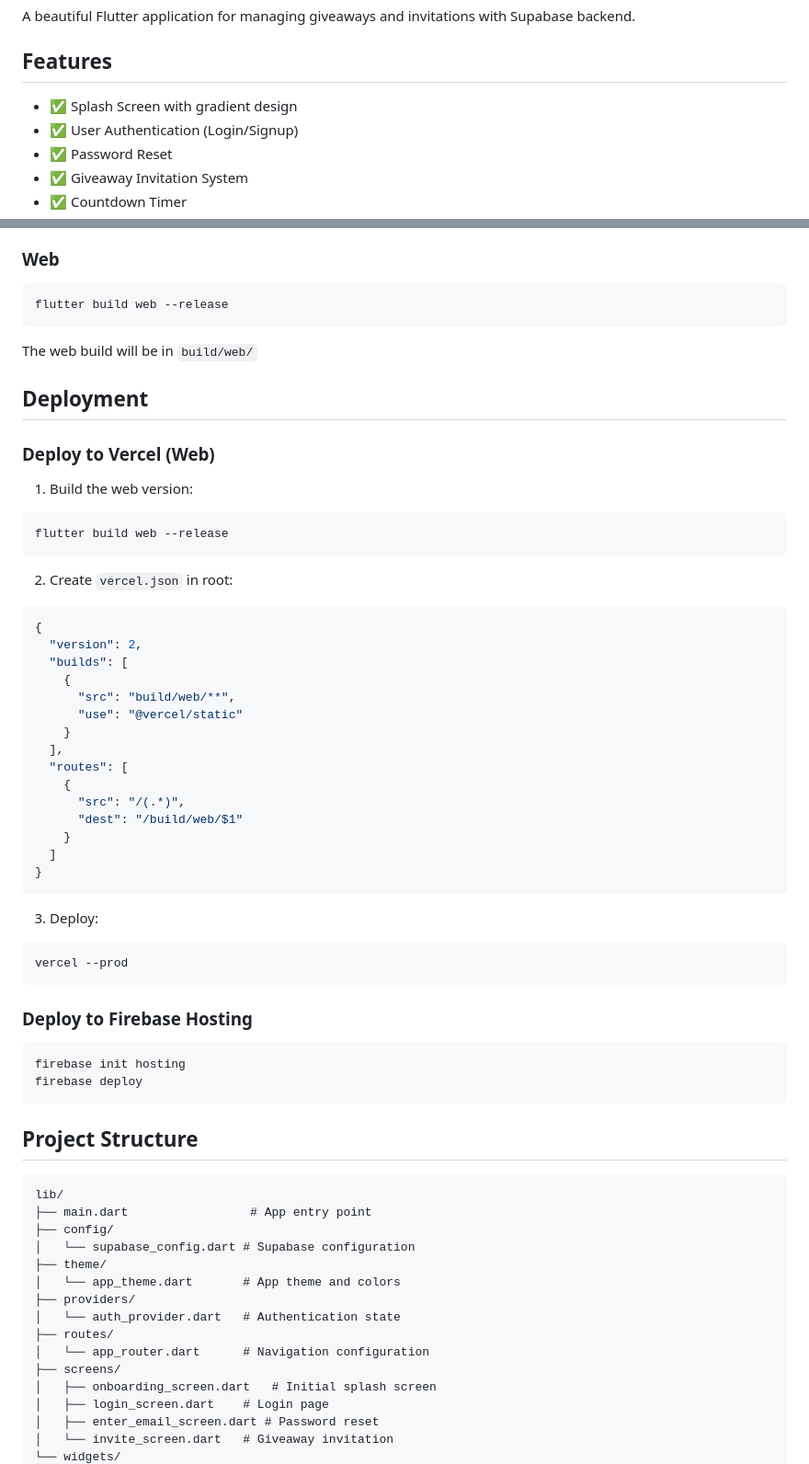
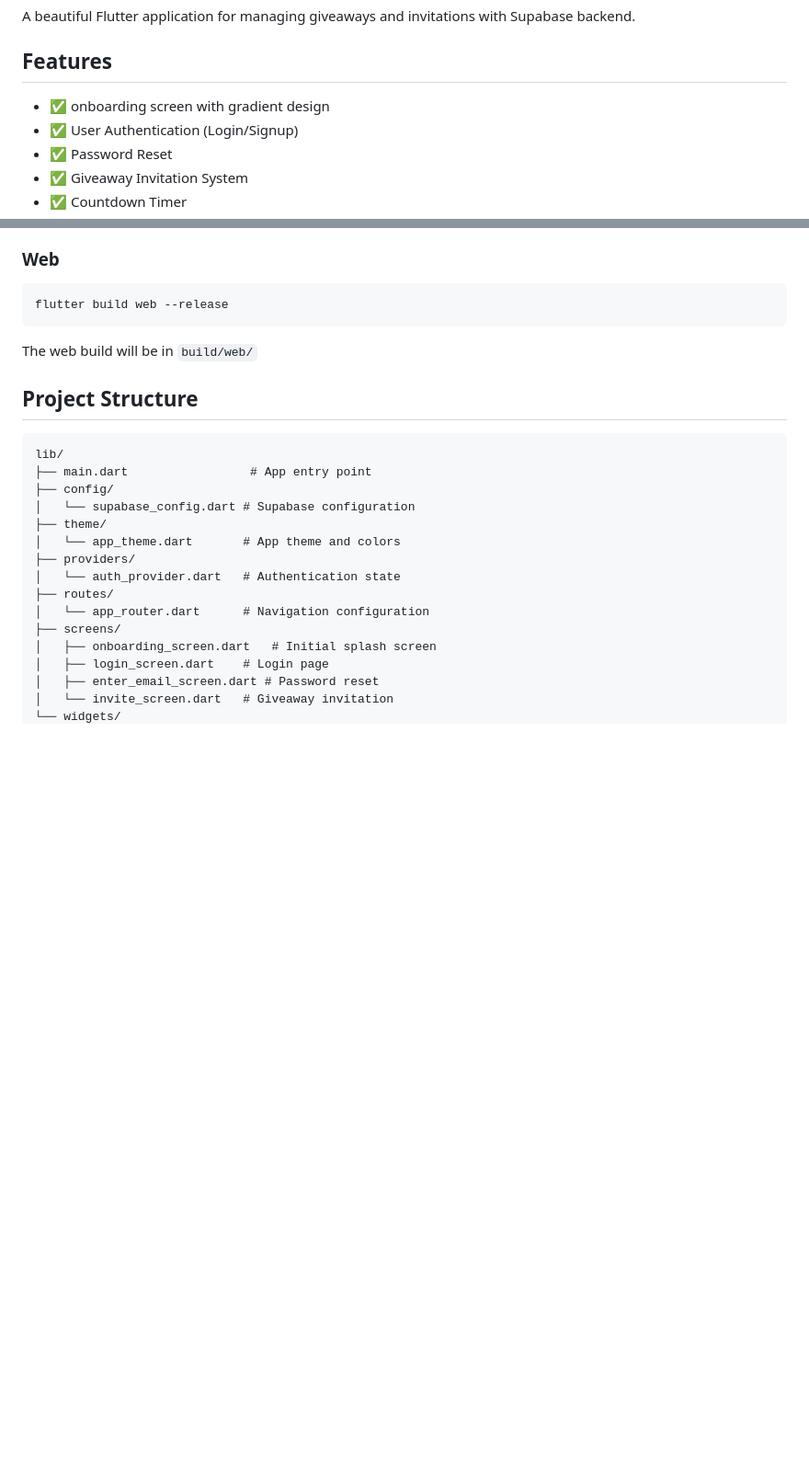
Before and after one commit to Dessybaba/bbayoo_app, a Markdown page: README.md, 2 parts joined by grey strips. Shown at 92% size. GitHub-like rendering; blank space fills up the shorter version.

````diff
--- a/README.md
+++ b/README.md
@@ -4,7 +4,7 @@ A beautiful Flutter application for managing giveaways and invitations with Supa
 
 ## Features
 
-- ✅ Splash Screen with gradient design
+- ✅ onboarding screen with gradient design
 - ✅ User Authentication (Login/Signup)
 - ✅ Password Reset
 - ✅ Giveaway Invitation System
@@ -142,44 +142,6 @@ flutter build web --release
 
 The web build will be in `build/web/`
 
-## Deployment
-
-### Deploy to Vercel (Web)
-
-1. Build the web version:
-```bash
-flutter build web --release
-```
-
-2. Create `vercel.json` in root:
-```json
-{
-  "version": 2,
-  "builds": [
-    {
-      "src": "build/web/**",
-      "use": "@vercel/static"
-    }
-  ],
-  "routes": [
-    {
-      "src": "/(.*)",
-      "dest": "/build/web/$1"
-    }
-  ]
-}
-```
-
-3. Deploy:
-```bash
-vercel --prod
-```
-
-### Deploy to Firebase Hosting
-```bash
-firebase init hosting
-firebase deploy
-```
 
 ## Project Structure
 ```
````
